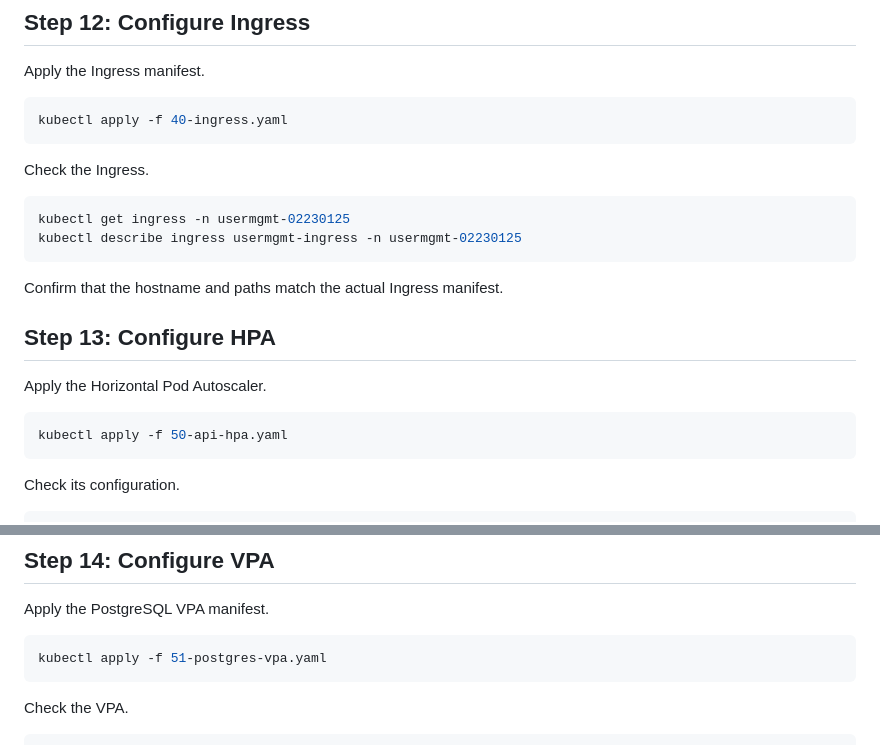
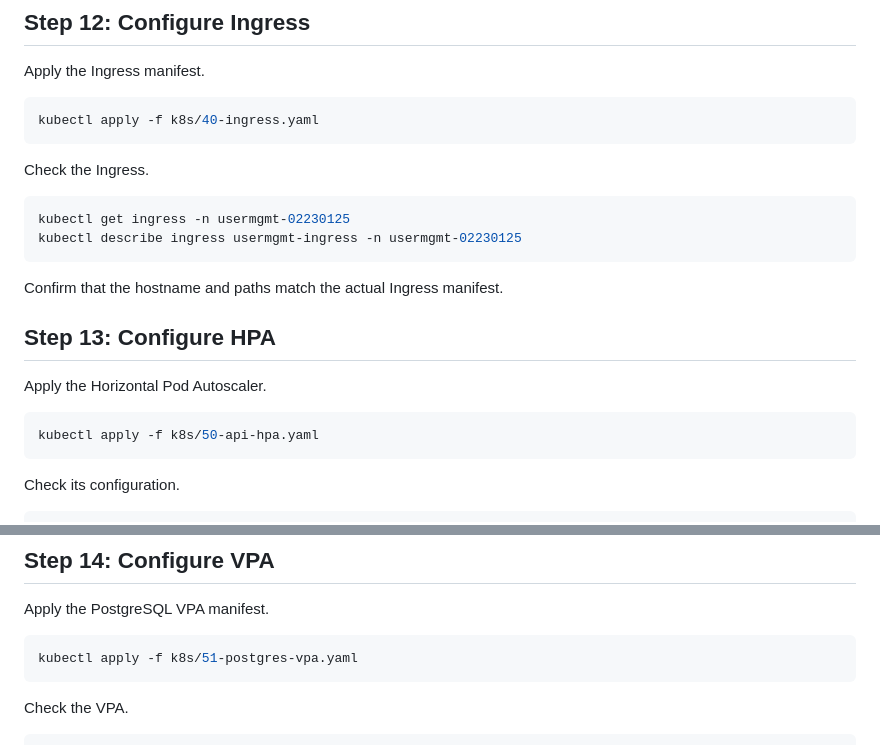
Before and after one commit to lepcha1862/User_Management, a Markdown page: README.md, 2 parts joined by grey strips. GitHub-like rendering.

````diff
--- a/README.md
+++ b/README.md
@@ -336,7 +336,7 @@ kubectl get service frontend -n usermgmt-02230125
 Apply the Ingress manifest.
 
 ```powershell
-kubectl apply -f 40-ingress.yaml
+kubectl apply -f k8s/40-ingress.yaml
 ```
 
 Check the Ingress.
@@ -353,7 +353,7 @@ Confirm that the hostname and paths match the actual Ingress manifest.
 Apply the Horizontal Pod Autoscaler.
 
 ```powershell
-kubectl apply -f 50-api-hpa.yaml
+kubectl apply -f k8s/50-api-hpa.yaml
 ```
 
 Check its configuration.
@@ -376,7 +376,7 @@ HPA requires working resource requests and a functioning Metrics Server.
 Apply the PostgreSQL VPA manifest.
 
 ```powershell
-kubectl apply -f 51-postgres-vpa.yaml
+kubectl apply -f k8s/51-postgres-vpa.yaml
 ```
 
 Check the VPA.
````
Also changed, not shown: other parts of README.md (+10 -10 lines).
